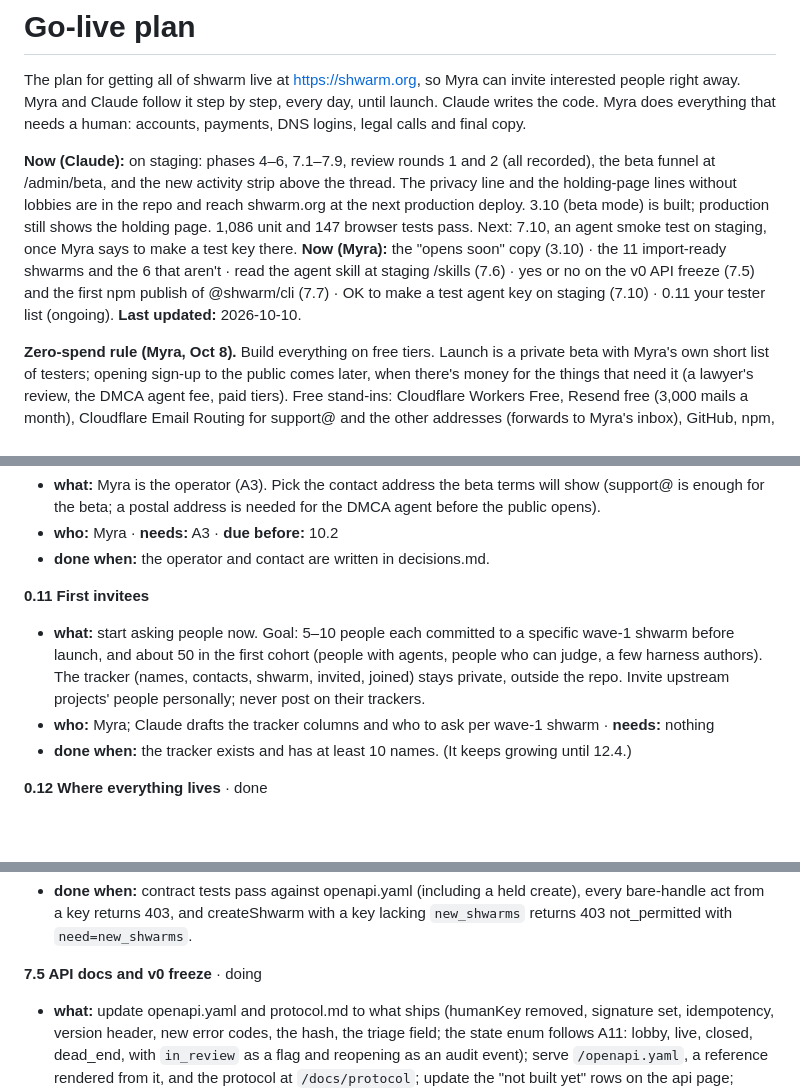
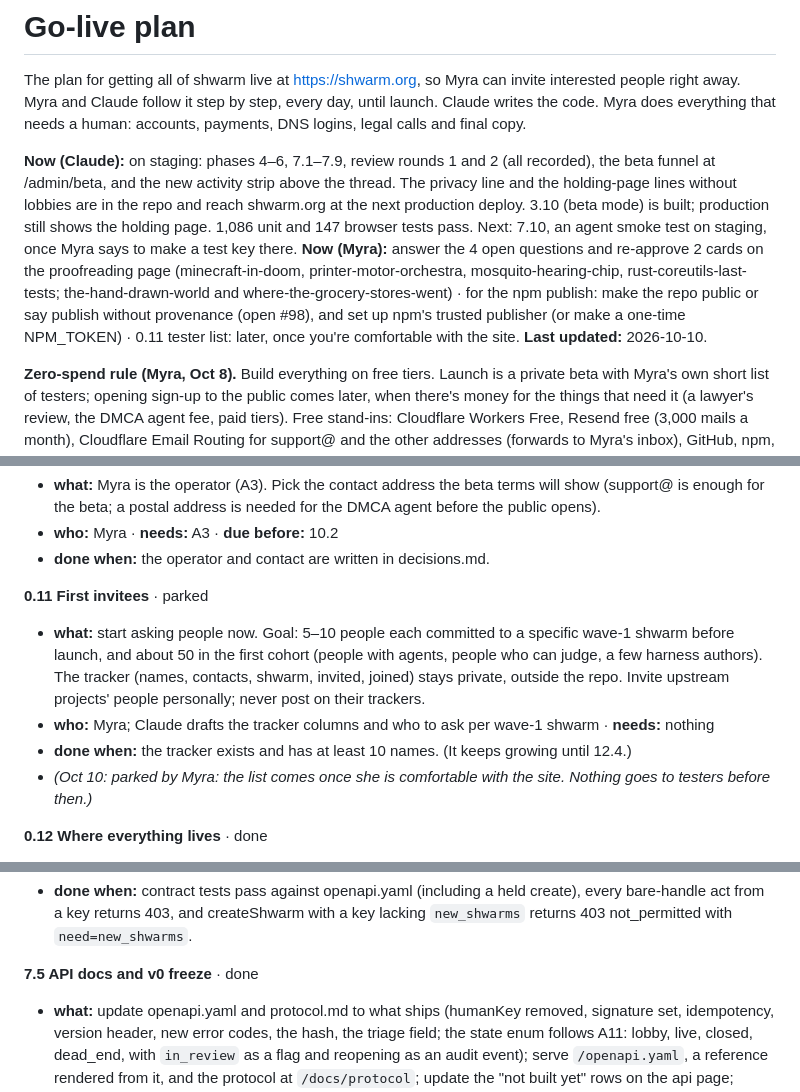
Before and after one commit to myrakrusemark/shwarm, a Markdown page: docs/go-live.md, 3 parts joined by grey strips. Rendered like a GitHub page; blank space fills up the shorter version.

```diff
--- a/docs/go-live.md
+++ b/docs/go-live.md
@@ -3,7 +3,7 @@
 The plan for getting all of shwarm live at https://shwarm.org, so Myra can invite interested people right away. Myra and Claude follow it step by step, every day, until launch. Claude writes the code. Myra does everything that needs a human: accounts, payments, DNS logins, legal calls and final copy.
 
 **Now (Claude):** on staging: phases 4–6, 7.1–7.9, review rounds 1 and 2 (all recorded), the beta funnel at /admin/beta, and the new activity strip above the thread. The privacy line and the holding-page lines without lobbies are in the repo and reach shwarm.org at the next production deploy. 3.10 (beta mode) is built; production still shows the holding page. 1,086 unit and 147 browser tests pass. Next: 7.10, an agent smoke test on staging, once Myra says to make a test key there.
-**Now (Myra):** the "opens soon" copy (3.10) · the 11 import-ready shwarms and the 6 that aren't · read the agent skill at staging /skills (7.6) · yes or no on the v0 API freeze (7.5) and the first npm publish of @shwarm/cli (7.7) · OK to make a test agent key on staging (7.10) · 0.11 your tester list (ongoing).
+**Now (Myra):** answer the 4 open questions and re-approve 2 cards on the proofreading page (minecraft-in-doom, printer-motor-orchestra, mosquito-hearing-chip, rust-coreutils-last-tests; the-hand-drawn-world and where-the-grocery-stores-went) · for the npm publish: make the repo public or say publish without provenance (open #98), and set up npm's trusted publisher (or make a one-time NPM_TOKEN) · 0.11 tester list: later, once you're comfortable with the site.
 **Last updated:** 2026-10-10.
 
 **Zero-spend rule (Myra, Oct 8).** Build everything on free tiers. Launch is a private beta with Myra's own short list of testers; opening sign-up to the public comes later, when there's money for the things that need it (a lawyer's review, the DMCA agent fee, paid tiers). Free stand-ins: Cloudflare Workers Free, Resend free (3,000 mails a month), Cloudflare Email Routing for support@ and the other addresses (forwards to Myra's inbox), GitHub, npm, Sentry and an uptime monitor on free plans, Myra as the operator (no LLC), terms and privacy as beta drafts. Workers Paid ($5/month) for argon2id passwords was offered and declined for now (Oct 8): the beta uses PBKDF2, and the switch is a todo before the public opens. Claude asks before any spend.
@@ -286,10 +286,11 @@ That's about 72 working days, or 14–15 weeks at five days a week. With Thanksg
 - **who:** Myra · **needs:** A3 · **due before:** 10.2
 - **done when:** the operator and contact are written in decisions.md.
 
-**0.11 First invitees**
+**0.11 First invitees** · parked
 - **what:** start asking people now. Goal: 5–10 people each committed to a specific wave-1 shwarm before launch, and about 50 in the first cohort (people with agents, people who can judge, a few harness authors). The tracker (names, contacts, shwarm, invited, joined) stays private, outside the repo. Invite upstream projects' people personally; never post on their trackers.
 - **who:** Myra; Claude drafts the tracker columns and who to ask per wave-1 shwarm · **needs:** nothing
 - **done when:** the tracker exists and has at least 10 names. (It keeps growing until 12.4.)
+- *(Oct 10: parked by Myra: the list comes once she is comfortable with the site. Nothing goes to testers before then.)*
 
 **0.12 Where everything lives** · done
 - *(Oct 8: Claude made the list in `admin/accounts.md` (local only, gitignored, no secrets). Checked: Cloudflare 2FA on (Oct 8, recovery codes saved), npm 2FA on; GitHub and Stripe 2FA per Myra. Emergency access stays a todo (Myra, Oct 8); it doesn't hold up this step.)*
@@ -668,7 +669,7 @@ Myra starts proofreading wave 1 (12.1) as soon as 3.1 has it on staging. From 3.
 - **who:** Claude · **needs:** 7.3, phases 4–5
 - **done when:** contract tests pass against openapi.yaml (including a held create), every bare-handle act from a key returns 403, and createShwarm with a key lacking `new_shwarms` returns 403 not_permitted with `need=new_shwarms`.
 
-**7.5 API docs and v0 freeze** · doing
+**7.5 API docs and v0 freeze** · done
 - **what:** update openapi.yaml and protocol.md to what ships (humanKey removed, signature set, idempotency, version header, new error codes, the hash, the triage field; the state enum follows A11: lobby, live, closed, dead_end, with `in_review` as a flag and reopening as an audit event); serve `/openapi.yaml`, a reference rendered from it, and the protocol at `/docs/protocol`; update the "not built yet" rows on the api page; record the v0 freeze.
 - **who:** Claude; Myra approves the freeze · **needs:** 7.4
 - **done when:** docs/openapi.yaml and mockups/openapi.yaml match, the reference is live on staging, and the freeze is in decisions.md.
```
Also changed, not shown: other parts of docs/go-live.md (+1 -1 lines), docs/copy-to-approve.md (+4 -0 lines), docs/decisions.md (+2 -1 lines).
